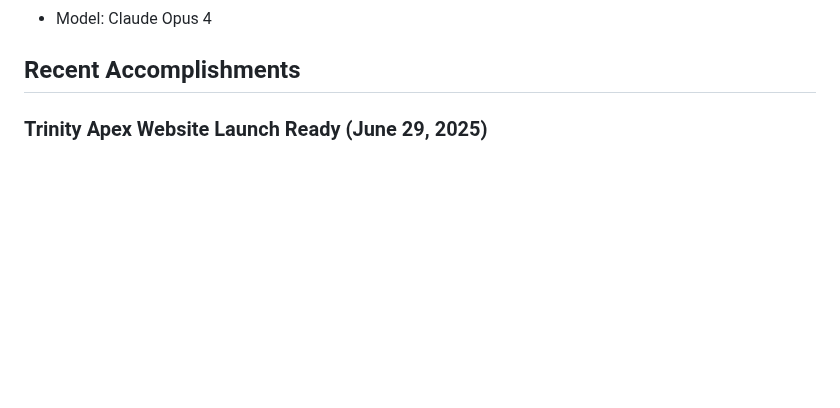
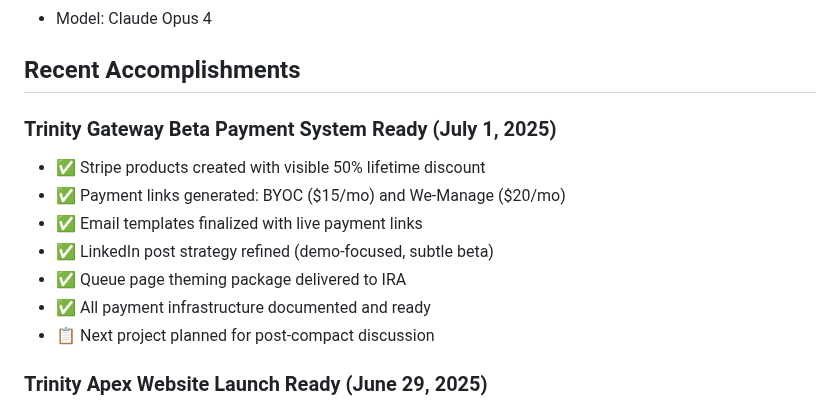
Before and after one commit to jlchatha/trinity-framework-core, a Markdown page: STATUS.md, the part around one of its changes. Rendered like a GitHub page; blank space fills up the shorter version.

```diff
--- a/STATUS.md
+++ b/STATUS.md
@@ -15,6 +15,15 @@
 - Model: Claude Opus 4
 
 ## Recent Accomplishments
+
+### Trinity Gateway Beta Payment System Ready (July 1, 2025)
+- ✅ Stripe products created with visible 50% lifetime discount
+- ✅ Payment links generated: BYOC ($15/mo) and We-Manage ($20/mo)
+- ✅ Email templates finalized with live payment links
+- ✅ LinkedIn post strategy refined (demo-focused, subtle beta)
+- ✅ Queue page theming package delivered to IRA
+- ✅ All payment infrastructure documented and ready
+- 📋 Next project planned for post-compact discussion
 
 ### Trinity Apex Website Launch Ready (June 29, 2025)
 - ✅ ALL critical launch tasks completed
```
Also changed, not shown: other parts of STATUS.md (+1 -1 lines), AAR/sessions/2025-07-01-beta-payment-system-implementation.md (added, +76 -0 lines), AUTO-COMPACT.md (+26 -26 lines).
